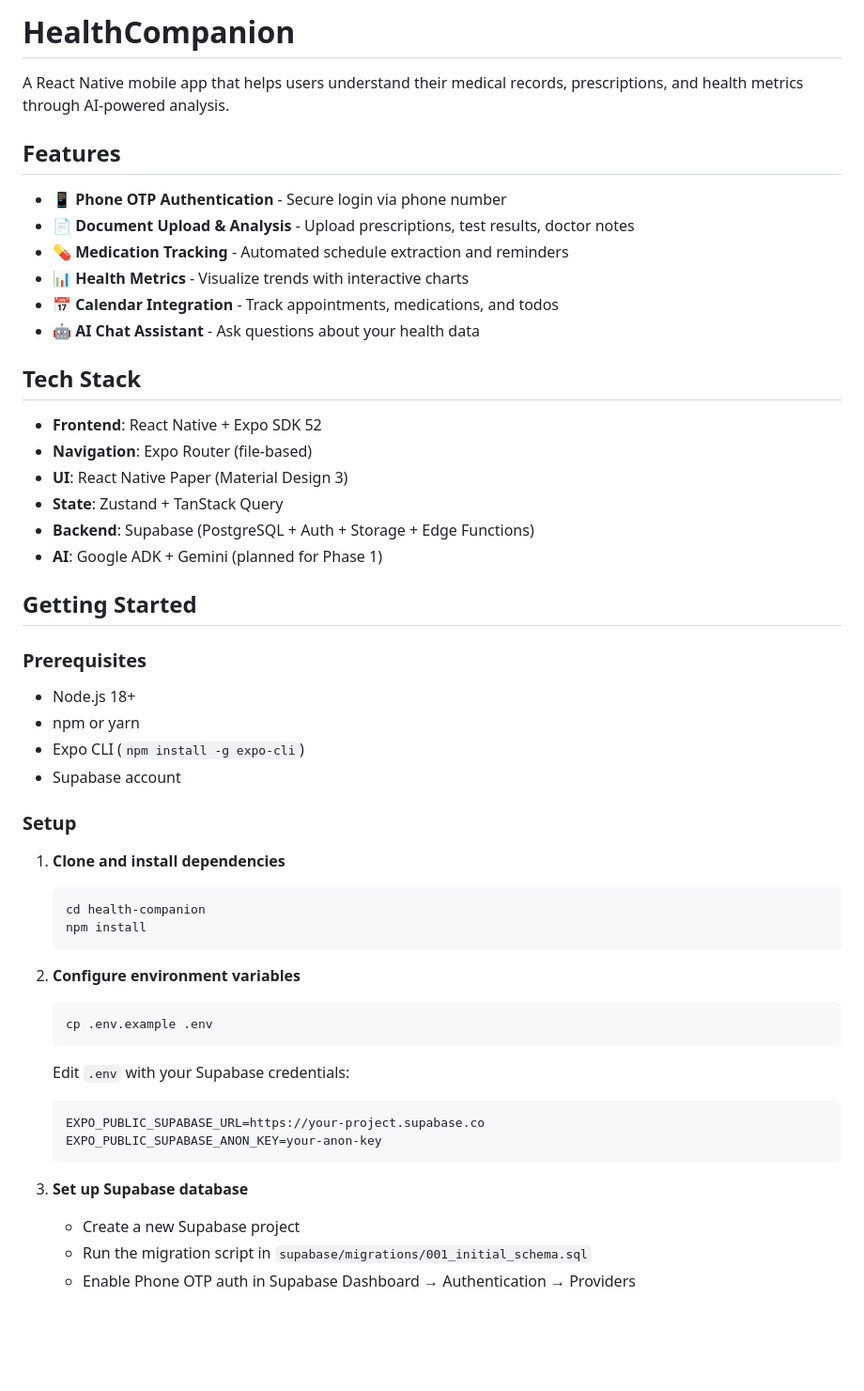
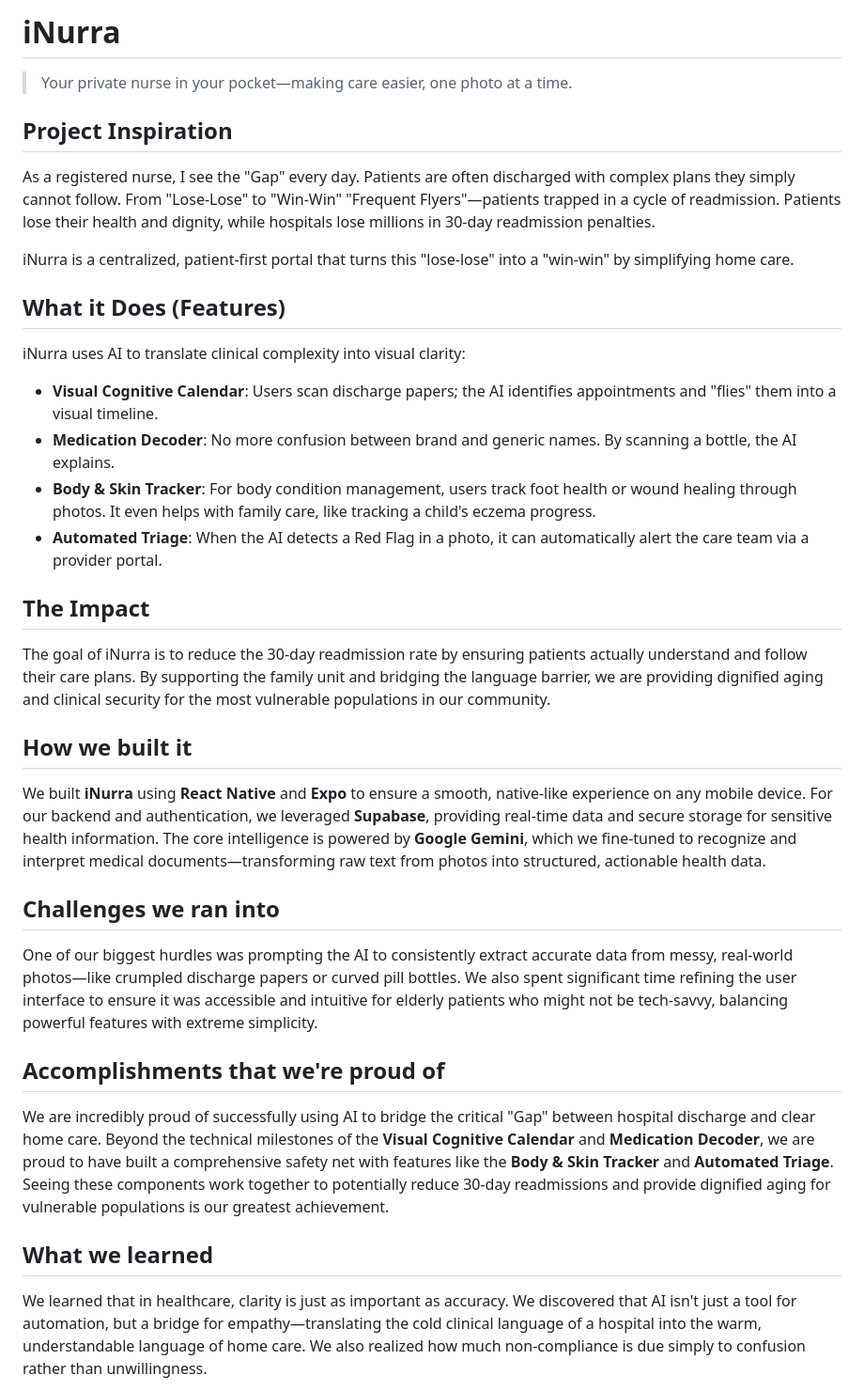
Before and after one commit to jaydenyu0210/iNurra, a Markdown page: README.md, the part around one of its changes. Shown at 94% size. GitHub-like rendering; blank space fills up the shorter version.

````diff
--- a/README.md
+++ b/README.md
@@ -1,55 +1,33 @@
-# HealthCompanion
+# iNurra
 
-A React Native mobile app that helps users understand their medical records, prescriptions, and health metrics through AI-powered analysis.
+> Your private nurse in your pocket—making care easier, one photo at a time.
 
-## Features
+## Project Inspiration
+As a registered nurse, I see the "Gap" every day. Patients are often discharged with complex plans they simply cannot follow. From "Lose-Lose" to "Win-Win" "Frequent Flyers"—patients trapped in a cycle of readmission. Patients lose their health and dignity, while hospitals lose millions in 30-day readmission penalties.
 
-- 📱 **Phone OTP Authentication** - Secure login via phone number
-- 📄 **Document Upload & Analysis** - Upload prescriptions, test results, doctor notes
-- 💊 **Medication Tracking** - Automated schedule extraction and reminders
-- 📊 **Health Metrics** - Visualize trends with interactive charts
-- 📅 **Calendar Integration** - Track appointments, medications, and todos
-- 🤖 **AI Chat Assistant** - Ask questions about your health data
+iNurra is a centralized, patient-first portal that turns this "lose-lose" into a "win-win" by simplifying home care.
 
-## Tech Stack
+## What it Does (Features)
+iNurra uses AI to translate clinical complexity into visual clarity:
 
-- **Frontend**: React Native + Expo SDK 52
-- **Navigation**: Expo Router (file-based)
-- **UI**: React Native Paper (Material Design 3)
-- **State**: Zustand + TanStack Query
-- **Backend**: Supabase (PostgreSQL + Auth + Storage + Edge Functions)
-- **AI**: Google ADK + Gemini (planned for Phase 1)
+- **Visual Cognitive Calendar**: Users scan discharge papers; the AI identifies appointments and "flies" them into a visual timeline.
+- **Medication Decoder**: No more confusion between brand and generic names. By scanning a bottle, the AI explains.
+- **Body & Skin Tracker**: For body condition management, users track foot health or wound healing through photos. It even helps with family care, like tracking a child's eczema progress.
+- **Automated Triage**: When the AI detects a Red Flag in a photo, it can automatically alert the care team via a provider portal.
 
-## Getting Started
+## The Impact
+The goal of iNurra is to reduce the 30-day readmission rate by ensuring patients actually understand and follow their care plans.
+By supporting the family unit and bridging the language barrier, we are providing dignified aging and clinical security for the most vulnerable populations in our community.
 
-### Prerequisites
+## How we built it
+We built **iNurra** using **React Native** and **Expo** to ensure a smooth, native-like experience on any mobile device. For our backend and authentication, we leveraged **Supabase**, providing real-time data and secure storage for sensitive health information. The core intelligence is powered by **Google Gemini**, which we fine-tuned to recognize and interpret medical documents—transforming raw text from photos into structured, actionable health data.
 
-- Node.js 18+
-- npm or yarn
-- Expo CLI (`npm install -g expo-cli`)
-- Supabase account
+## Challenges we ran into
+One of our biggest hurdles was prompting the AI to consistently extract accurate data from messy, real-world photos—like crumpled discharge papers or curved pill bottles. We also spent significant time refining the user interface to ensure it was accessible and intuitive for elderly patients who might not be tech-savvy, balancing powerful features with extreme simplicity.
 
-### Setup
+## Accomplishments that we're proud of
+We are incredibly proud of successfully using AI to bridge the critical "Gap" between hospital discharge and clear home care. Beyond the technical milestones of the **Visual Cognitive Calendar** and **Medication Decoder**, we are proud to have built a comprehensive safety net with features like the **Body & Skin Tracker** and **Automated Triage**. Seeing these components work together to potentially reduce 30-day readmissions and provide dignified aging for vulnerable populations is our greatest achievement.
 
-1. **Clone and install dependencies**
-   ```bash
-   cd health-companion
-   npm install
-   ```
+## What we learned
+We learned that in healthcare, clarity is just as important as accuracy. We discovered that AI isn't just a tool for automation, but a bridge for empathy—translating the cold clinical language of a hospital into the warm, understandable language of home care. We also realized how much non-compliance is due simply to confusion rather than unwillingness.
 
-2. **Configure environment variables**
-   ```bash
-   cp .env.example .env
-   ```
-
-   Edit `.env` with your Supabase credentials:
-   ```
-   EXPO_PUBLIC_SUPABASE_URL=https://your-project.supabase.co
-   EXPO_PUBLIC_SUPABASE_ANON_KEY=your-anon-key
-   ```
-
-3. **Set up Supabase database**
-   - Create a new Supabase project
-   - Run the migration script in `supabase/migrations/001_initial_schema.sql`
-   - Enable Phone OTP auth in Supabase Dashboard → Authentication → Providers
-
````
Also changed, not shown: other parts of README.md (+2 -79 lines).
